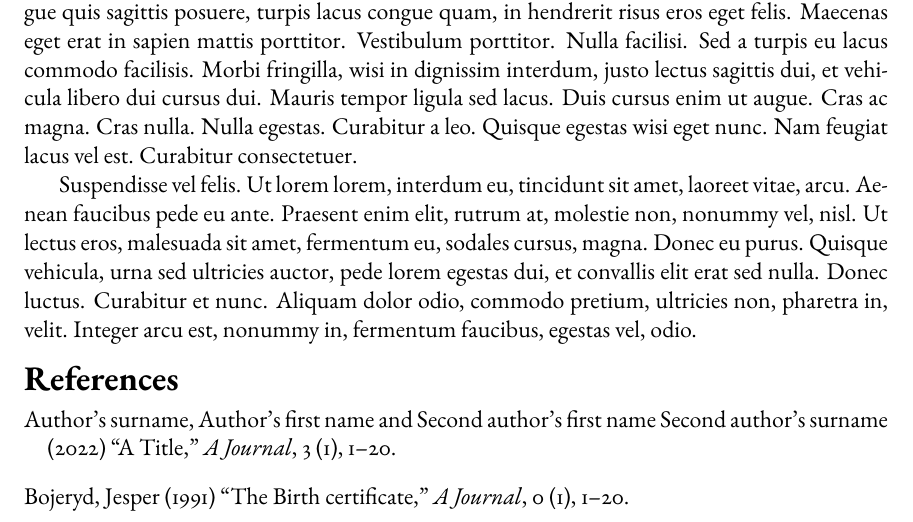
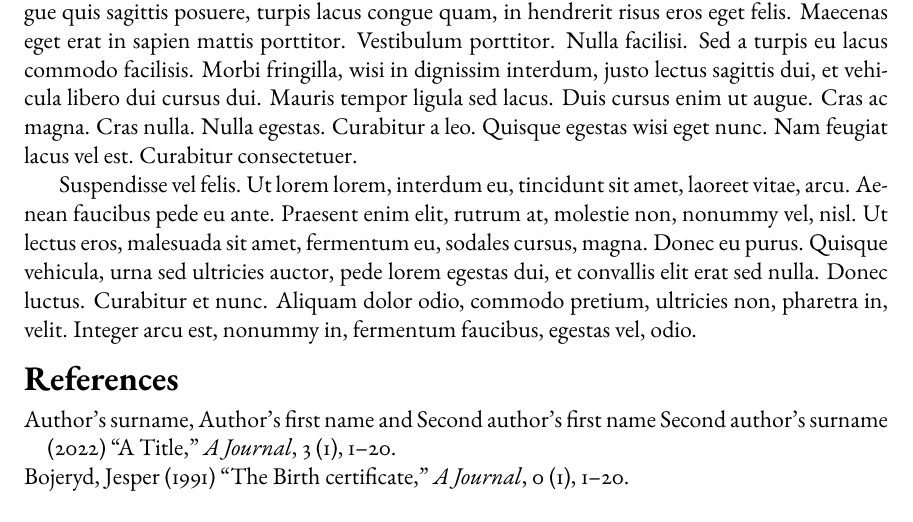
Before and after one commit to bojeryd91/article-template, a LaTeX paper (main.tex): part of page 2 of 3, cut so that both start at the same text. Compiled offline with pdfLaTeX.

```diff
--- a/main.tex
+++ b/main.tex
@@ -6,8 +6,8 @@
             paralist, titlesec, afterpage, placeins,
             mathtools, mathrsfs, todonotes, needspace, siunitx,
             booktabs}
-\usepackage[longnamesfirst]{natbib}
-\setcitestyle{authoryear, open={(},close={)}} % Is this necessary?
+\usepackage[longnamesfirst]{natbib} % The option writes out all authors names at first citation
+\setlength{\bibsep}{0pt plus 0.3ex}
 \usepackage{yhmath} % To get widehat
 
 % https://en.wikibooks.org/wiki/LaTeX/Hyperlinks
```
